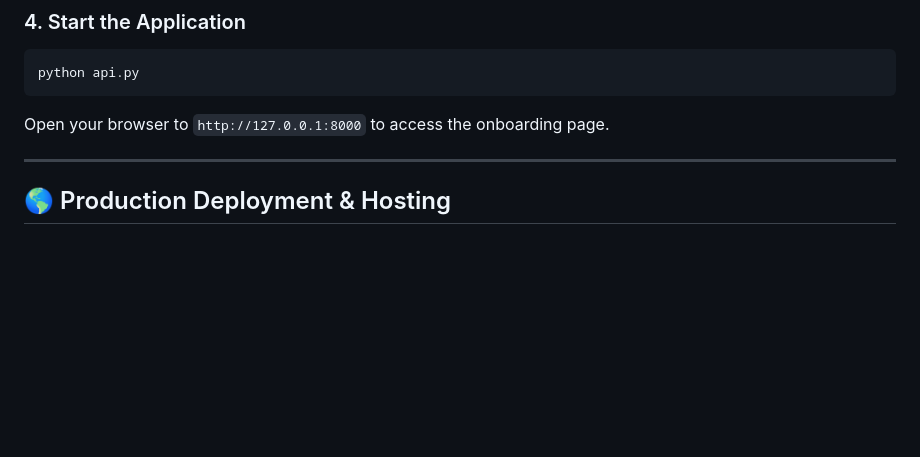
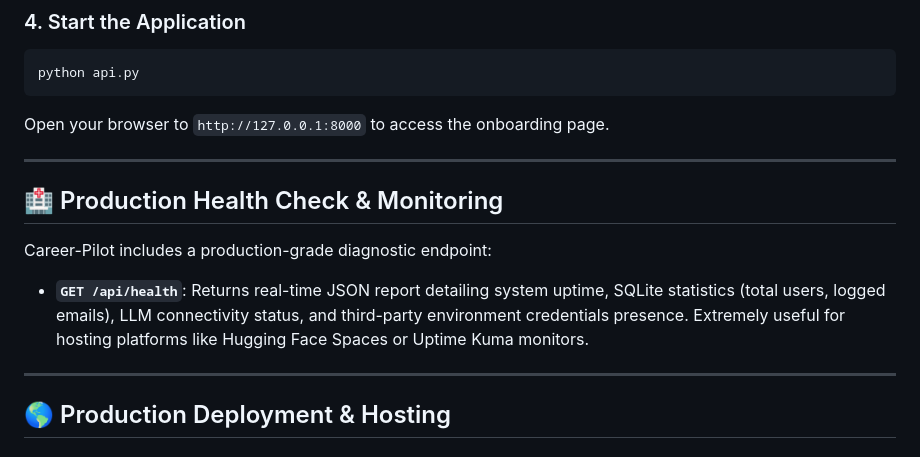
Before and after one commit to vishnup102002/Career-Pilot, a Markdown page: README.md, the part around one of its changes. Rendered like a GitHub page; blank space fills up the shorter version.

````diff
--- a/README.md
+++ b/README.md
@@ -212,6 +191,13 @@ python api.py
 ```
 
 Open your browser to `http://127.0.0.1:8000` to access the onboarding page.
+
+---
+
+## 🏥 Production Health Check & Monitoring
+
+Career-Pilot includes a production-grade diagnostic endpoint:
+- **`GET /api/health`**: Returns real-time JSON report detailing system uptime, SQLite statistics (total users, logged emails), LLM connectivity status, and third-party environment credentials presence. Extremely useful for hosting platforms like Hugging Face Spaces or Uptime Kuma monitors.
 
 ---
 
````
Also changed, not shown: other parts of README.md (+21 -28 lines).
